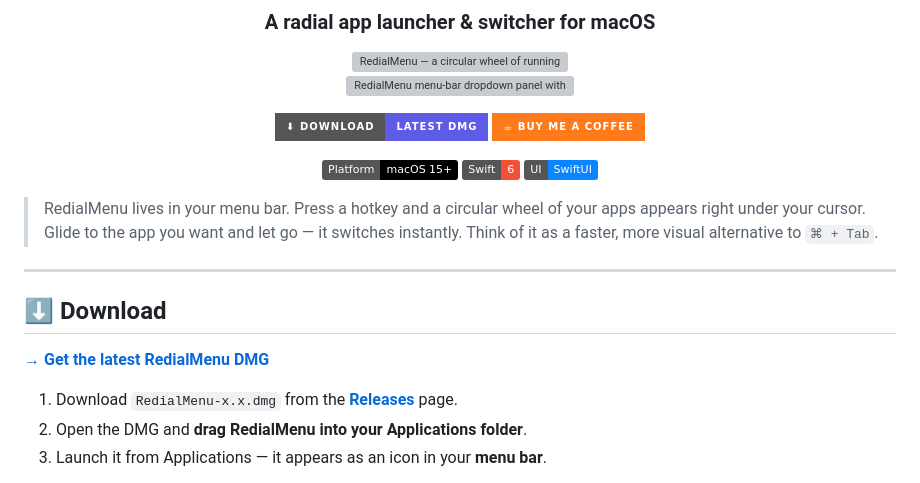
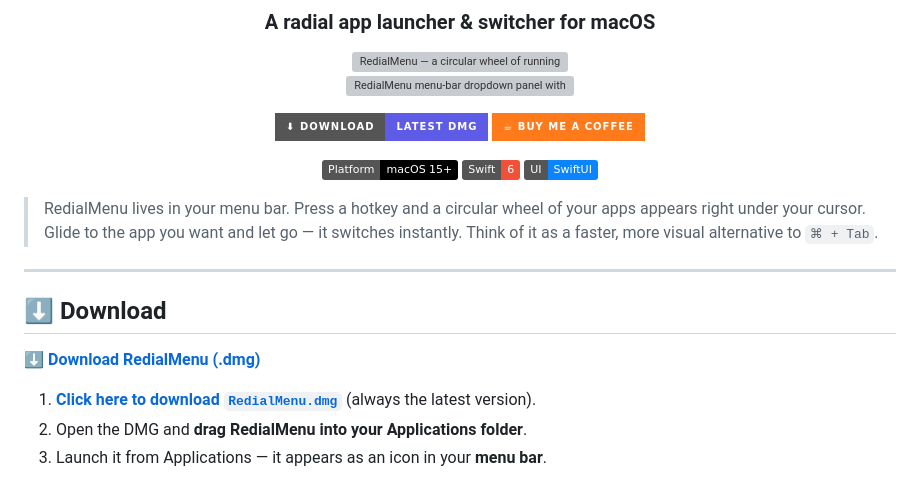
Before and after one commit to aniketmishra-0/RedialMenu-releases, a Markdown page: README.md, the part around one of its changes. Drawn GitHub-style; badges without logos; grey boxes are pictures that could not be loaded.

Commit message:
Make download links trigger direct DMG download

```diff
--- a/README.md
+++ b/README.md
@@ -31,9 +31,9 @@
 
 ## ⬇️ Download
 
-**[→ Get the latest RedialMenu DMG](https://github.com/aniketmishra-0/RedialMenu-releases/releases/latest)**
+**[⬇️ Download RedialMenu (.dmg)](https://github.com/aniketmishra-0/RedialMenu-releases/releases/latest/download/RedialMenu.dmg)**
 
-1. Download `RedialMenu-x.x.dmg` from the **[Releases](https://github.com/aniketmishra-0/RedialMenu-releases/releases/latest)** page.
+1. **[Click here to download `RedialMenu.dmg`](https://github.com/aniketmishra-0/RedialMenu-releases/releases/latest/download/RedialMenu.dmg)** (always the latest version).
 2. Open the DMG and **drag RedialMenu into your Applications folder**.
 3. Launch it from Applications — it appears as an icon in your **menu bar**.
 
```
Also changed, not shown: other parts of README.md (+1 -1 lines).
